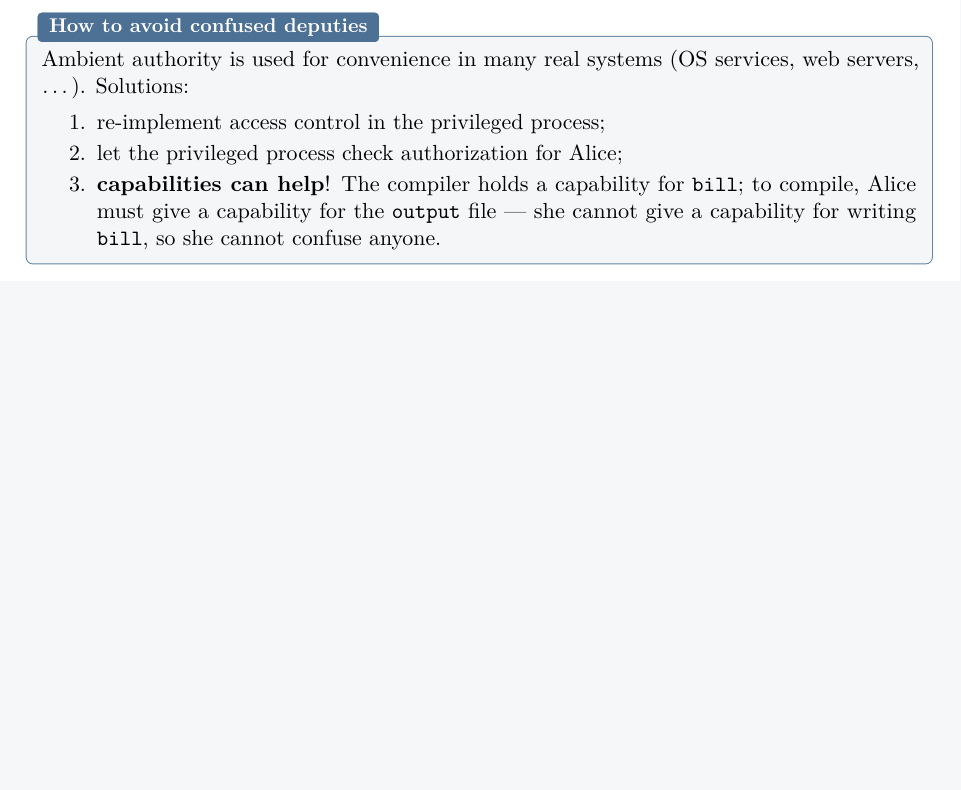
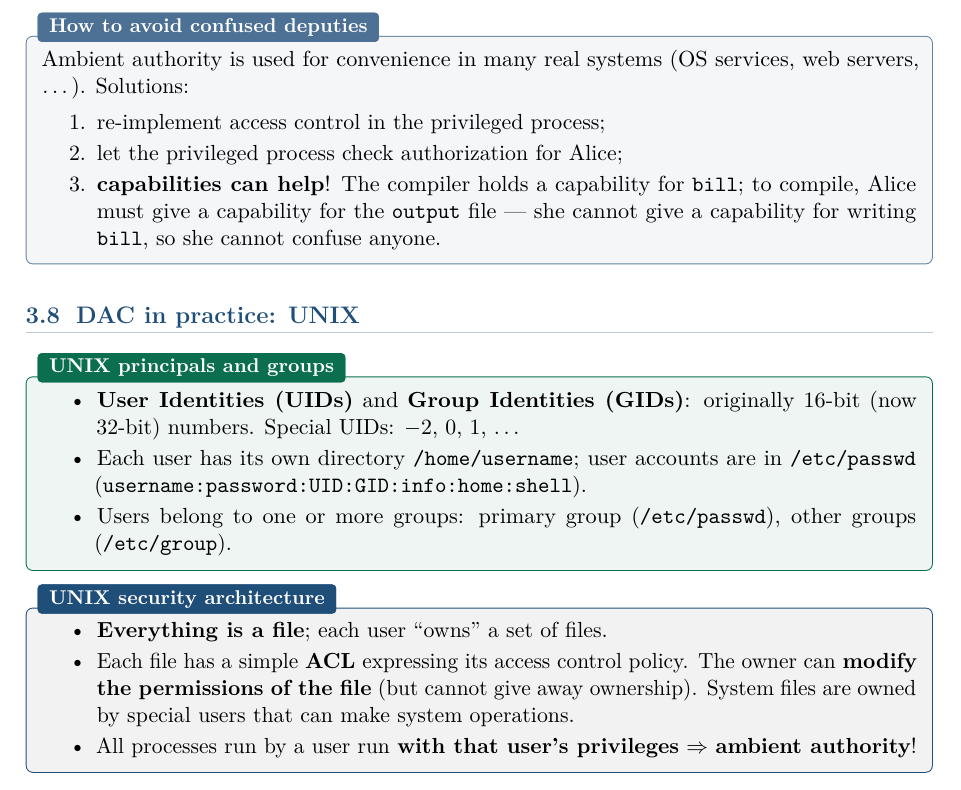
Before and after one commit to AlphaXT38G/notes_ba5, a LaTeX book (compsec/course.tex): part of page 18 of 18, cut so that both start at the same text, the shorter picture padded with empty space. Compiled offline with pdfLaTeX.

Commit message:
feat(compsec): add UNIX Principals and Groups definition
- Definition of UNIX Principals and Groups
- Add UNIX security architecture

```diff
--- a/compsec/course.tex
+++ b/compsec/course.tex
@@ -772,4 +772,29 @@ servers, \ldots). Solutions:
 \end{enumerate}
 \end{algbox}
 
+\section{DAC in practice: UNIX}
+
+\begin{defnbox}[title=UNIX principals and groups]
+\begin{itemize}
+  \item \textbf{User Identities (UIDs)} and \textbf{Group Identities (GIDs)}:
+        originally 16-bit (now 32-bit) numbers. Special UIDs: $-2$, $0$, $1$, \ldots
+  \item Each user has its own directory \texttt{/home/username}; user accounts are in
+        \texttt{/etc/passwd} (\texttt{username:password:UID:GID:info:home:shell}).
+  \item Users belong to one or more groups: primary group (\texttt{/etc/passwd}),
+        other groups (\texttt{/etc/group}).
+\end{itemize}
+\end{defnbox}
+
+\begin{propbox}[title=UNIX security architecture]
+\begin{itemize}
+  \item \textbf{Everything is a file}; each user ``owns'' a set of files.
+  \item Each file has a simple \textbf{ACL} expressing its access control policy. The
+        owner can \textbf{modify the permissions of the file} (but cannot give away
+        ownership). System files are owned by special users that can make system
+        operations.
+  \item All processes run by a user run \textbf{with that user's privileges}
+        $\Rightarrow$ \textbf{ambient authority}!
+\end{itemize}
+\end{propbox}
+
 \end{document}
```
